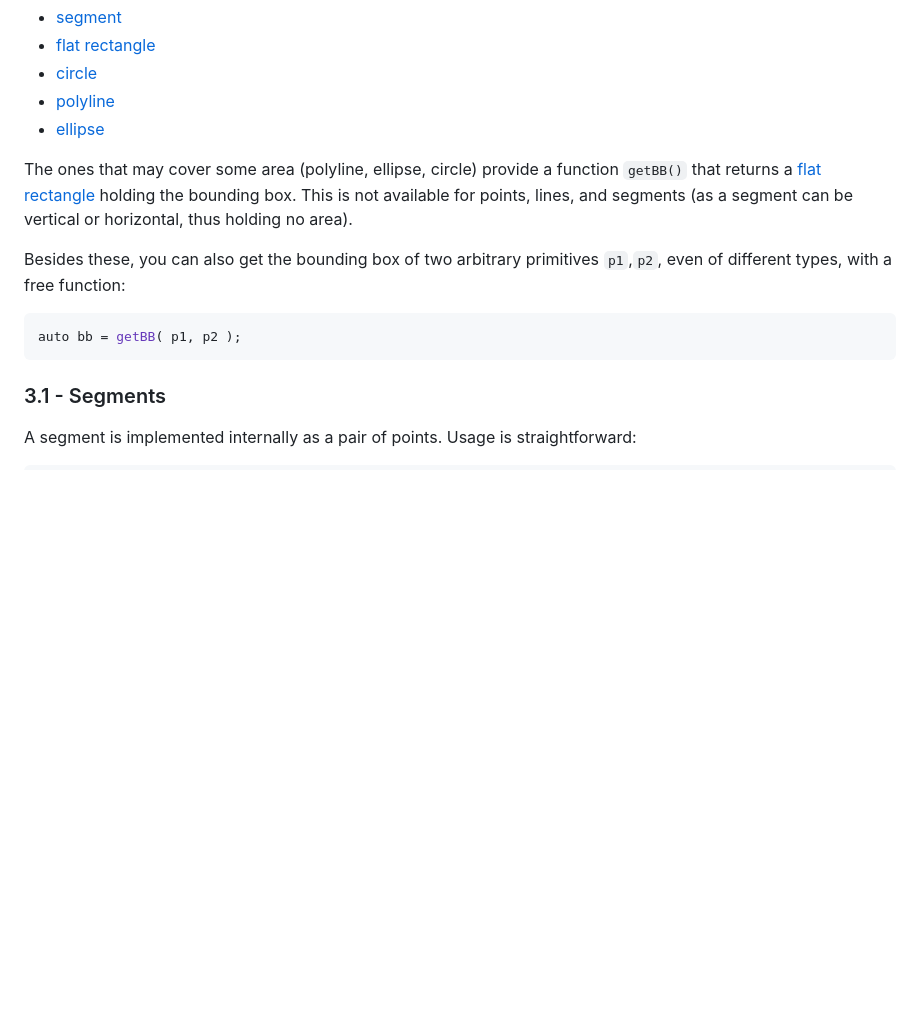
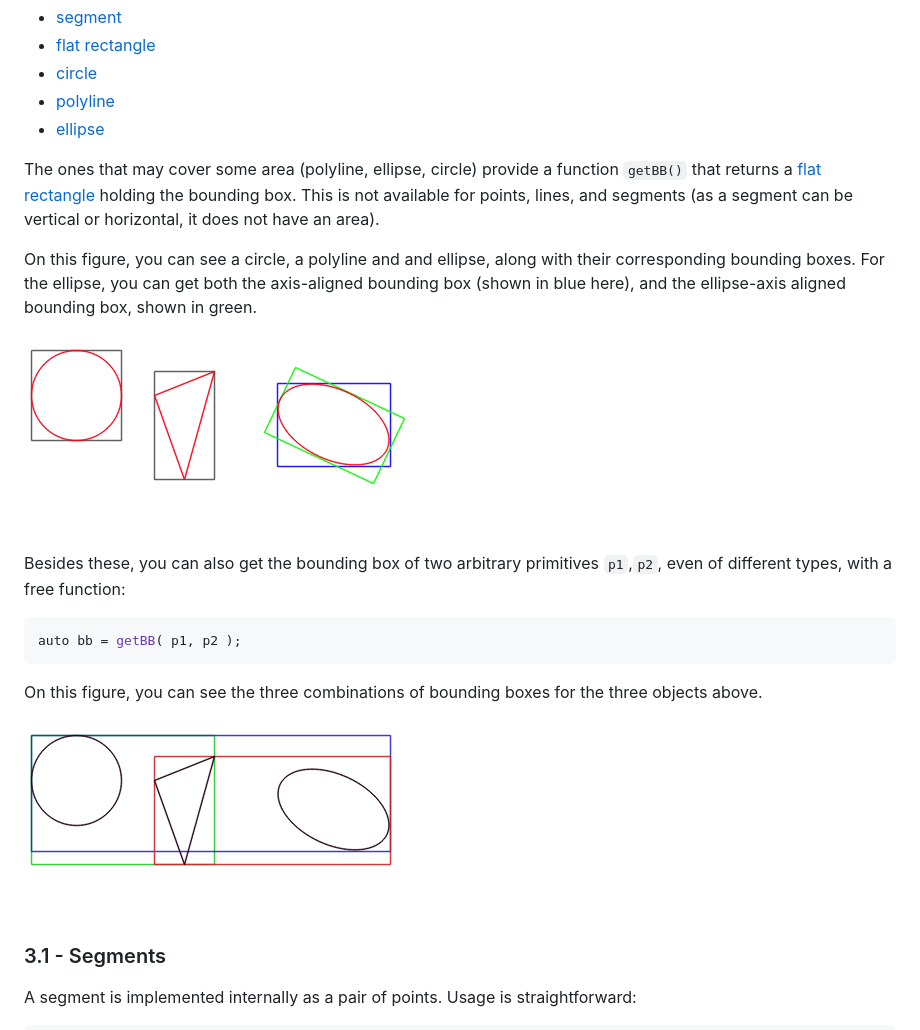
Before and after one commit to skramm/homog2d, a Markdown page: docs/homog2d_manual.md, the part around the change printed below. Drawn GitHub-style; pictures changed too: docs/img/getbb1a.png (added), docs/img/getbb1b.png (added); blank space fills up the shorter version.

````diff
--- a/docs/homog2d_manual.md
+++ b/docs/homog2d_manual.md
@@ -251,13 +250,22 @@ Besides points and lines, the following primitives are provided:
 * [ellipse](#p_ellipse)
 
 The ones that may cover some area (polyline, ellipse, circle) provide a function `getBB()` that returns a [flat rectangle](#p_frect) holding the bounding box.
-This is not available for points, lines, and segments (as a segment can be vertical or horizontal, thus holding no area).
+This is not available for points, lines, and segments (as a segment can be vertical or horizontal, it does not have an area).
+
+On this figure, you can see a circle, a polyline and and ellipse, along with their corresponding bounding boxes.
+For the ellipse, you can get both the axis-aligned bounding box (shown in blue here), and the ellipse-axis aligned bounding box, shown in green.
+
+![getbb1a](img/getbb1a.png)
 
 Besides these, you can also get the bounding box of two arbitrary primitives `p1`,`p2`, even of different types, with a free function:
 
 ```C++
 auto bb = getBB( p1, p2 );
 ```
+
+On this figure, you can see the three combinations of bounding boxes for the three objects above.
+
+![getbb1b](img/getbb1b.png)
 
 ### 3.1 - Segments
 <a name="p_segment"></a>
````
Also changed, not shown: other parts of docs/homog2d_manual.md (+0 -1 lines), 2 other files.
